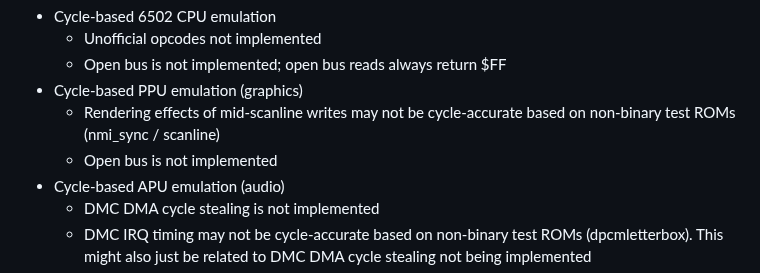
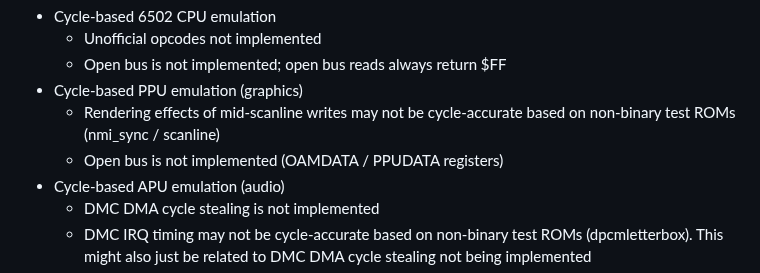
Before and after one commit to jsgroth/jgnes, a Markdown page: README.md, the part around the change. Drawn GitHub-style.

```diff
--- a/README.md
+++ b/README.md
@@ -8,7 +8,7 @@ Implemented:
   * Open bus is not implemented; open bus reads always return $FF
 * Cycle-based PPU emulation (graphics)
   * Rendering effects of mid-scanline writes may not be cycle-accurate based on non-binary test ROMs (nmi_sync / scanline)
-  * Open bus is not implemented
+  * Open bus is not implemented (OAMDATA / PPUDATA registers)
 * Cycle-based APU emulation (audio)
   * DMC DMA cycle stealing is not implemented
   * DMC IRQ timing may not be cycle-accurate based on non-binary test ROMs (dpcmletterbox). This might also just be related to DMC DMA cycle stealing not being implemented
```
